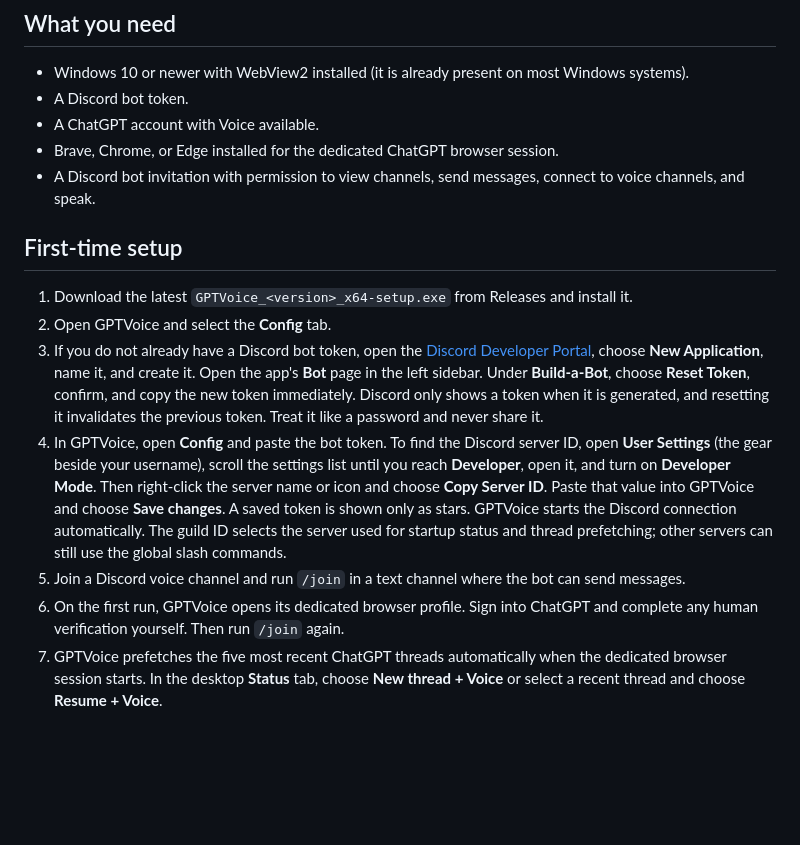
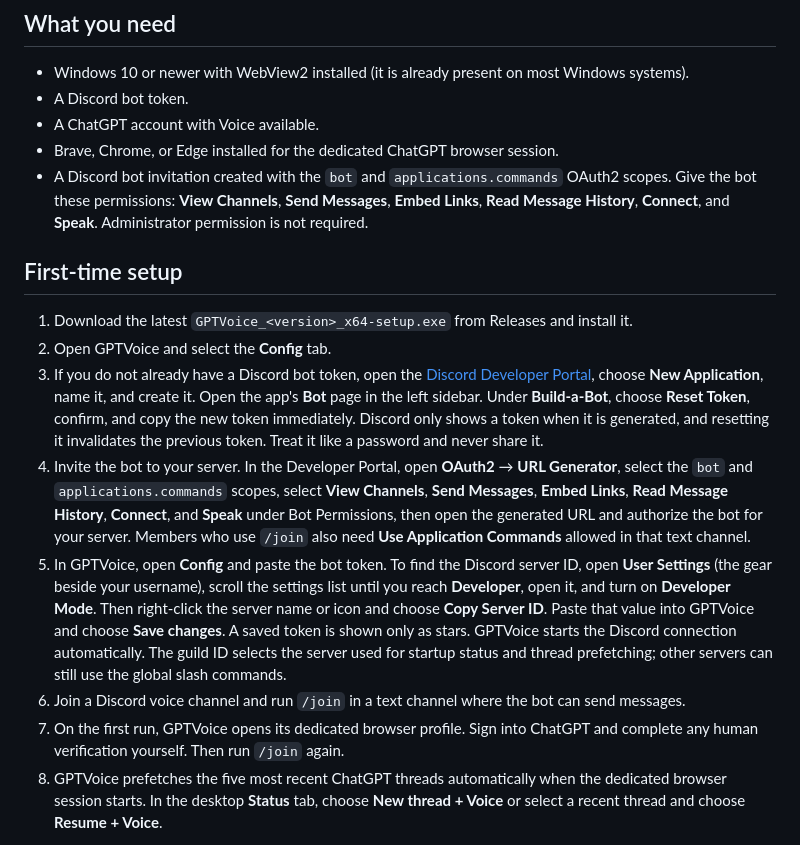
Before and after one commit to mutedvector/gptvoice-discord, a Markdown page: README.md, the part around the change. Rendered like a GitHub page; blank space fills up the shorter version.

Commit message:
docs: document Discord invite permissions

```diff
--- a/README.md
+++ b/README.md
@@ -21,8 +21,10 @@ guilds receive isolated subprofiles automatically.
 - A Discord bot token.
 - A ChatGPT account with Voice available.
 - Brave, Chrome, or Edge installed for the dedicated ChatGPT browser session.
-- A Discord bot invitation with permission to view channels, send messages,
-  connect to voice channels, and speak.
+- A Discord bot invitation created with the `bot` and `applications.commands`
+  OAuth2 scopes. Give the bot these permissions: **View Channels**, **Send
+  Messages**, **Embed Links**, **Read Message History**, **Connect**, and
+  **Speak**. Administrator permission is not required.
 
 ## First-time setup
 
@@ -36,7 +38,14 @@ guilds receive isolated subprofiles automatically.
    copy the new token immediately. Discord only shows a token when it is
    generated, and resetting it invalidates the previous token. Treat it like a
    password and never share it.
-4. In GPTVoice, open **Config** and paste the bot token. To find the Discord
+4. Invite the bot to your server. In the Developer Portal, open **OAuth2** →
+   **URL Generator**, select the `bot` and `applications.commands` scopes,
+   select **View Channels**, **Send Messages**, **Embed Links**, **Read Message
+   History**, **Connect**, and **Speak** under Bot Permissions, then open the
+   generated URL and authorize the bot for your server.
+   Members who use `/join` also need **Use Application Commands** allowed in
+   that text channel.
+5. In GPTVoice, open **Config** and paste the bot token. To find the Discord
    server ID, open **User Settings** (the gear beside your username), scroll
    the settings list until you reach **Developer**, open it, and turn on
    **Developer Mode**. Then right-click the server name or icon and choose
@@ -45,12 +54,12 @@ guilds receive isolated subprofiles automatically.
    connection automatically. The guild ID selects the server used for startup
    status and thread prefetching; other servers can still use the global slash
    commands.
-5. Join a Discord voice channel and run `/join` in a text channel where the
+6. Join a Discord voice channel and run `/join` in a text channel where the
    bot can send messages.
-6. On the first run, GPTVoice opens its dedicated browser profile. Sign into
+7. On the first run, GPTVoice opens its dedicated browser profile. Sign into
    ChatGPT and complete any human verification yourself. Then run `/join`
    again.
-7. GPTVoice prefetches the five most recent ChatGPT threads automatically when
+8. GPTVoice prefetches the five most recent ChatGPT threads automatically when
    the dedicated browser session starts. In the desktop **Status** tab, choose
    **New thread + Voice** or select a recent thread and choose **Resume + Voice**.
 
```
